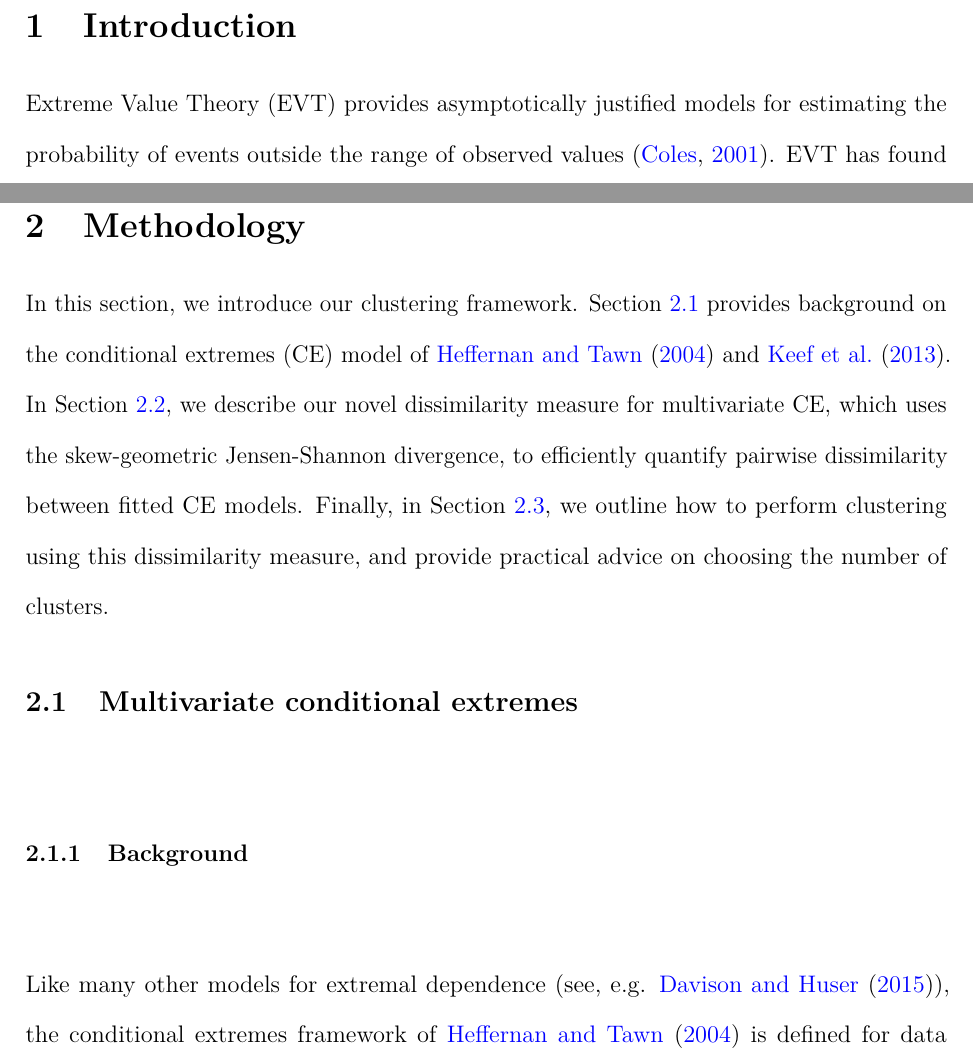
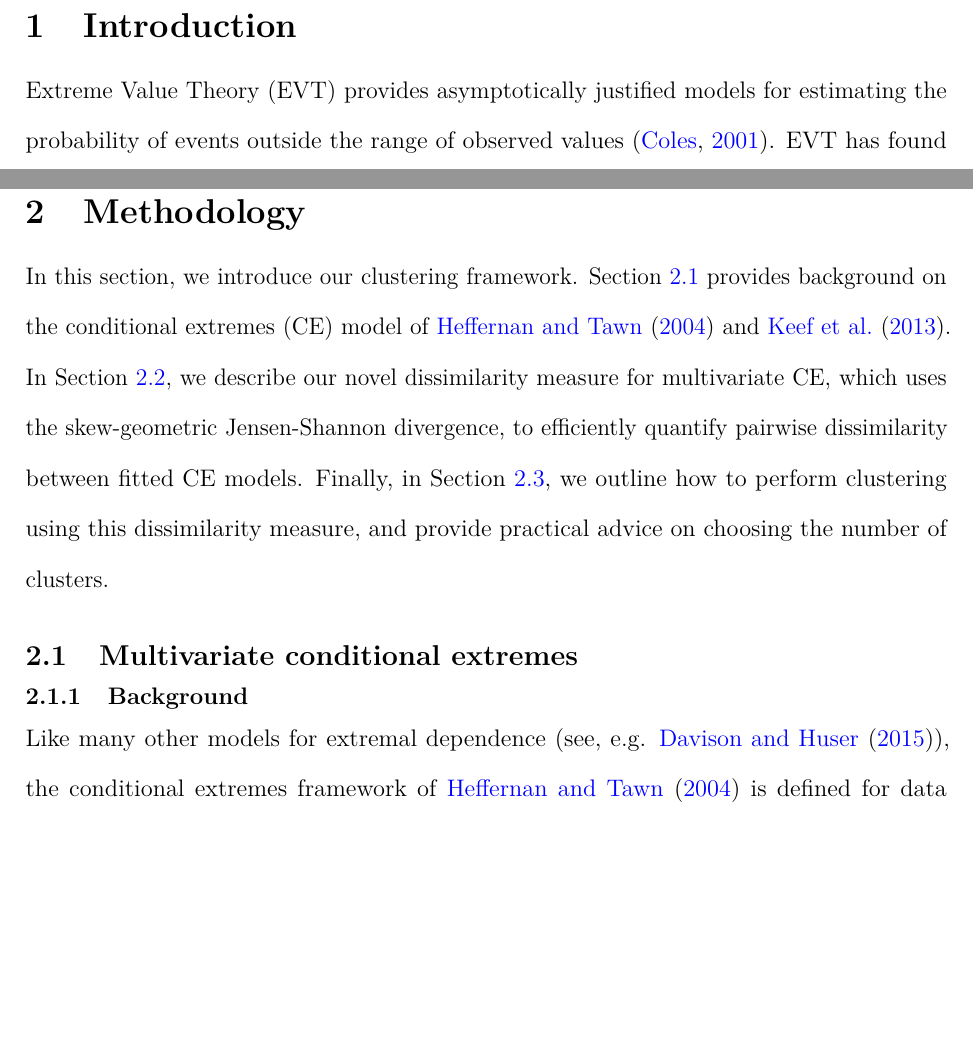
Before and after one commit to potoole7/ce_clust, a LaTeX paper (latex/main_new_template.tex): two parts of pages 2 and 6 of 45 before the commit and two parts of pages 2 and 6 of 44 after it, joined at a grey line, cut so that both start at the same text, the shorter picture padded with empty space. Compiled offline with pdfLaTeX.

Commit message:
New template for tex file

```diff
--- a/latex/main_new_template.tex
+++ b/latex/main_new_template.tex
@@ -157,10 +159,22 @@
 \usepackage{titlesec}
 
 % \titlespacing*{\section}{0pt}{1.5ex plus 1ex minus .2ex}{1ex plus .2ex}
-% \titlespacing*{\subsection}{0pt}{1ex plus .5ex minus .2ex}{0.5ex plus .2ex}
-% \titlespacing*{\subsubsection}{0pt}{0.5ex plus .2ex minus .1ex}{0.3ex plus .1ex}
-
-
+% % \titlespacing*{\subsection}{0pt}{1ex plus .5ex minus .2ex}{0.5ex plus .2ex}
+% % \titlespacing*{\subsubsection}{0pt}{0.5ex plus .2ex minus .1ex}{0.3ex plus .1ex}
+% \titlespacing*{\subsection}{0pt}{0.2ex}{0.2ex}   % tune the numbers
+% \titlespacing*{\subsubsection}{0pt}{0.2ex}{0.2ex}
+
+% Section spacing
+\titlespacing*{\section}
+  {0pt}{2ex plus .5ex minus .2ex}{1ex plus .2ex}
+
+% Subsection spacing
+\titlespacing*{\subsection}
+  {0pt}{1.5ex plus .5ex minus .2ex}{0.3ex}
+
+% Subsubsection spacing
+\titlespacing*{\subsubsection}
+  {0pt}{1ex plus .3ex minus .2ex}{0.2ex}
 
 \begin{document}
 
@@ -663,9 +677,9 @@ Finally, in Section~\ref{subsec:clustering}, we outline how to perform clusterin
 
 % \subsection{Multivariate conditional extremes}~\label{subsec:ce_model}
 \subsection{Multivariate conditional extremes}~\label{subsec:ce_model}
-
+\vspace{-1.5\baselineskip} % adjust until the gap looks right
 \subsubsection{Background}~\label{subsubsec:ce_background}
-
+\vspace{-1.5\baselineskip} % adjust until the gap looks right
 % See Jordan's paper for quick summary (TFR a bit long winded) (and Keef)
 % Need to talk about marginals, transformations and then model itself
 
```
Also changed, not shown: latex/main_new_template.tex (2 more changed lines).
